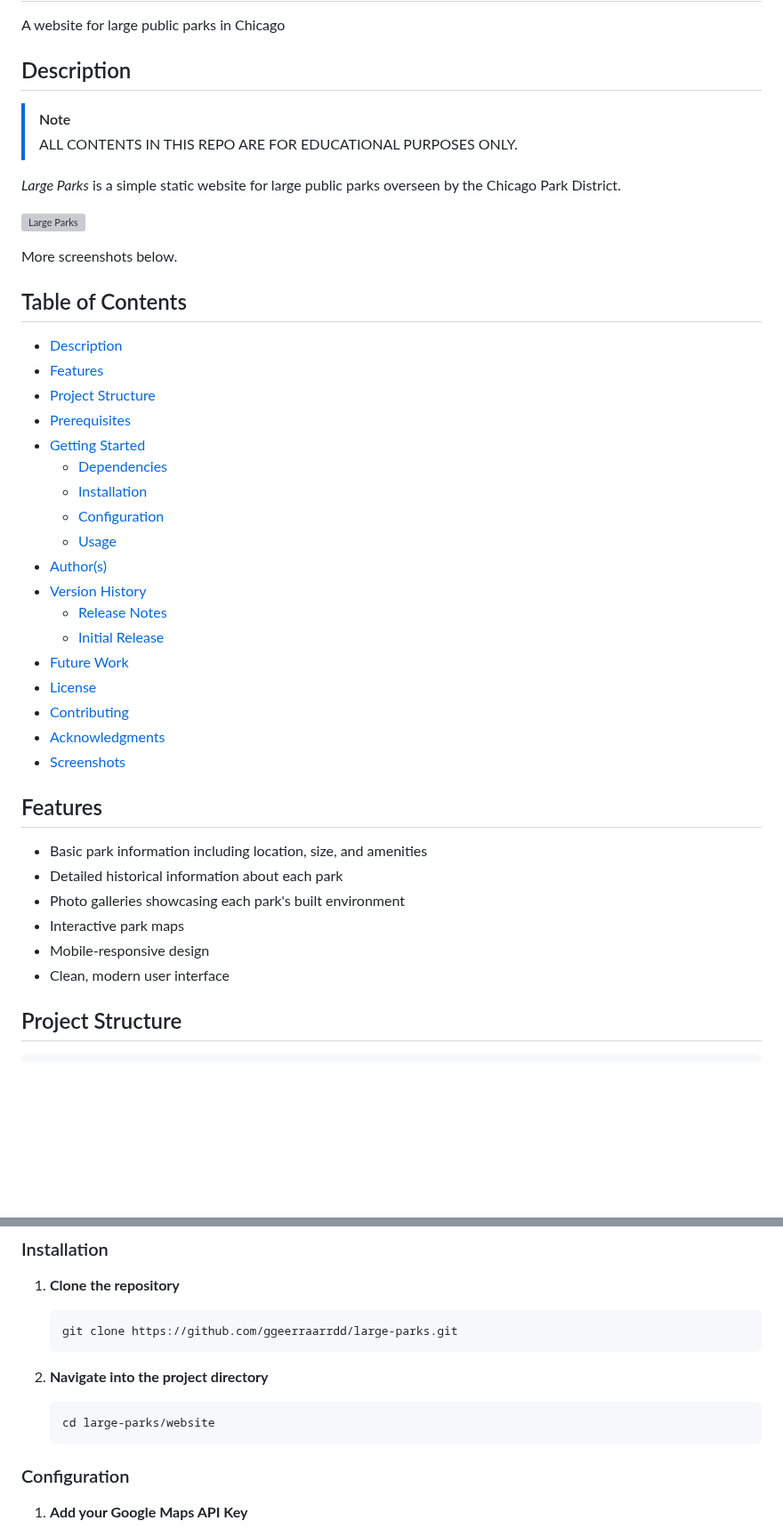
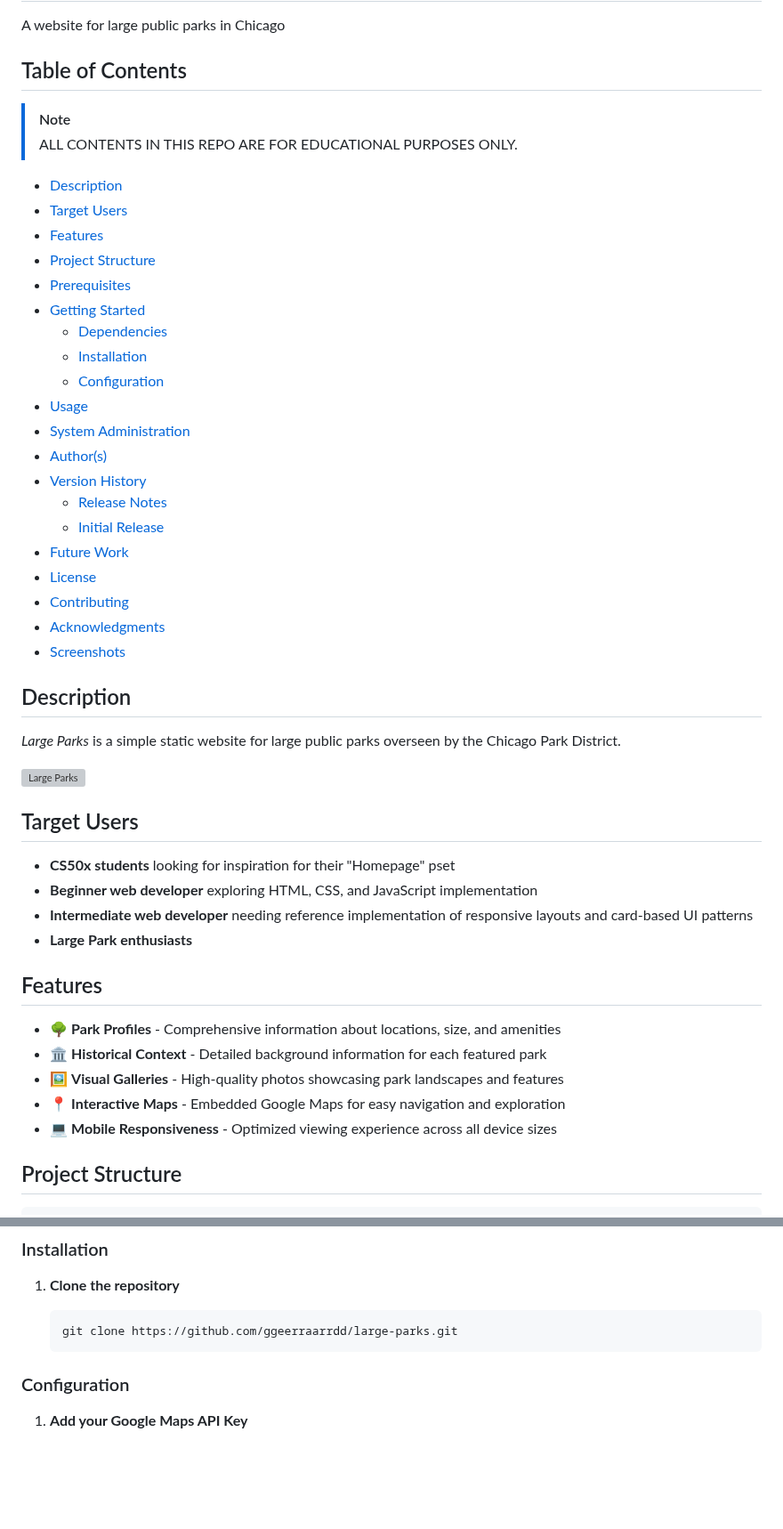
Before and after one commit to ggeerraarrdd/large-parks, a Markdown page: README.md, 2 parts joined by grey strips. Shown at 89% size. GitHub-like rendering; blank space fills up the shorter version; grey boxes are pictures that could not be loaded.

````diff
--- a/README.md
+++ b/README.md
@@ -2,20 +2,13 @@
 
 A website for large public parks in Chicago
 
-## Description
+## Table of Contents
 
 > [!NOTE]
 > ALL CONTENTS IN THIS REPO ARE FOR EDUCATIONAL PURPOSES ONLY.
 
-_Large Parks_ is a simple static website for large public parks overseen by the Chicago Park District.
-
-![Large Parks](docs/large-parks_1.png)
-
-More screenshots below.
-
-## Table of Contents
-
 * [Description](#description)
+* [Target Users](#target-users)
 * [Features](#features)
 * [Project Structure](#project-structure)
 * [Prerequisites](#prerequisites)
@@ -23,7 +16,8 @@ More screenshots below.
   * [Dependencies](#dependencies)
   * [Installation](#installation)
   * [Configuration](#configuration)
-  * [Usage](#usage)
+* [Usage](#usage)
+* [System Administration](#system-administration)
 * [Author(s)](#authors)
 * [Version History](#version-history)
   * [Release Notes](#release-notes)
@@ -34,14 +28,26 @@ More screenshots below.
 * [Acknowledgments](#acknowledgments)
 * [Screenshots](#screenshots)
 
+## Description
+
+_Large Parks_ is a simple static website for large public parks overseen by the Chicago Park District.
+
+![Large Parks](docs/large-parks_1.png)
+
+## Target Users
+
+* **CS50x students** looking for inspiration for their "Homepage" pset
+* **Beginner web developer** exploring HTML, CSS, and JavaScript implementation
+* **Intermediate web developer** needing reference implementation of responsive layouts and card-based UI patterns
+* **Large Park enthusiasts**
+
 ## Features
 
-* Basic park information including location, size, and amenities
-* Detailed historical information about each park
-* Photo galleries showcasing each park's built environment
-* Interactive park maps
-* Mobile-responsive design
-* Clean, modern user interface
+* 🌳 **Park Profiles** - Comprehensive information about locations, size, and amenities
+* 🏛️ **Historical Context** - Detailed background information for each featured park
+* 🖼️ **Visual Galleries** - High-quality photos showcasing park landscapes and features
+* 📍 **Interactive Maps** - Embedded Google Maps for easy navigation and exploration
+* 💻 **Mobile Responsiveness** - Optimized viewing experience across all device sizes
 
 ## Project Structure
 
@@ -109,12 +115,6 @@ Before you begin, ensure you have met the following requirements:
     git clone https://github.com/ggeerraarrdd/large-parks.git
     ```
 
-2. **Navigate into the project directory**
-
-    ```bash
-    cd large-parks/website
-    ```
-
 ### Configuration
 
 1. **Add your Google Maps API Key**
````
Also changed, not shown: other parts of README.md (+12 -3 lines).
